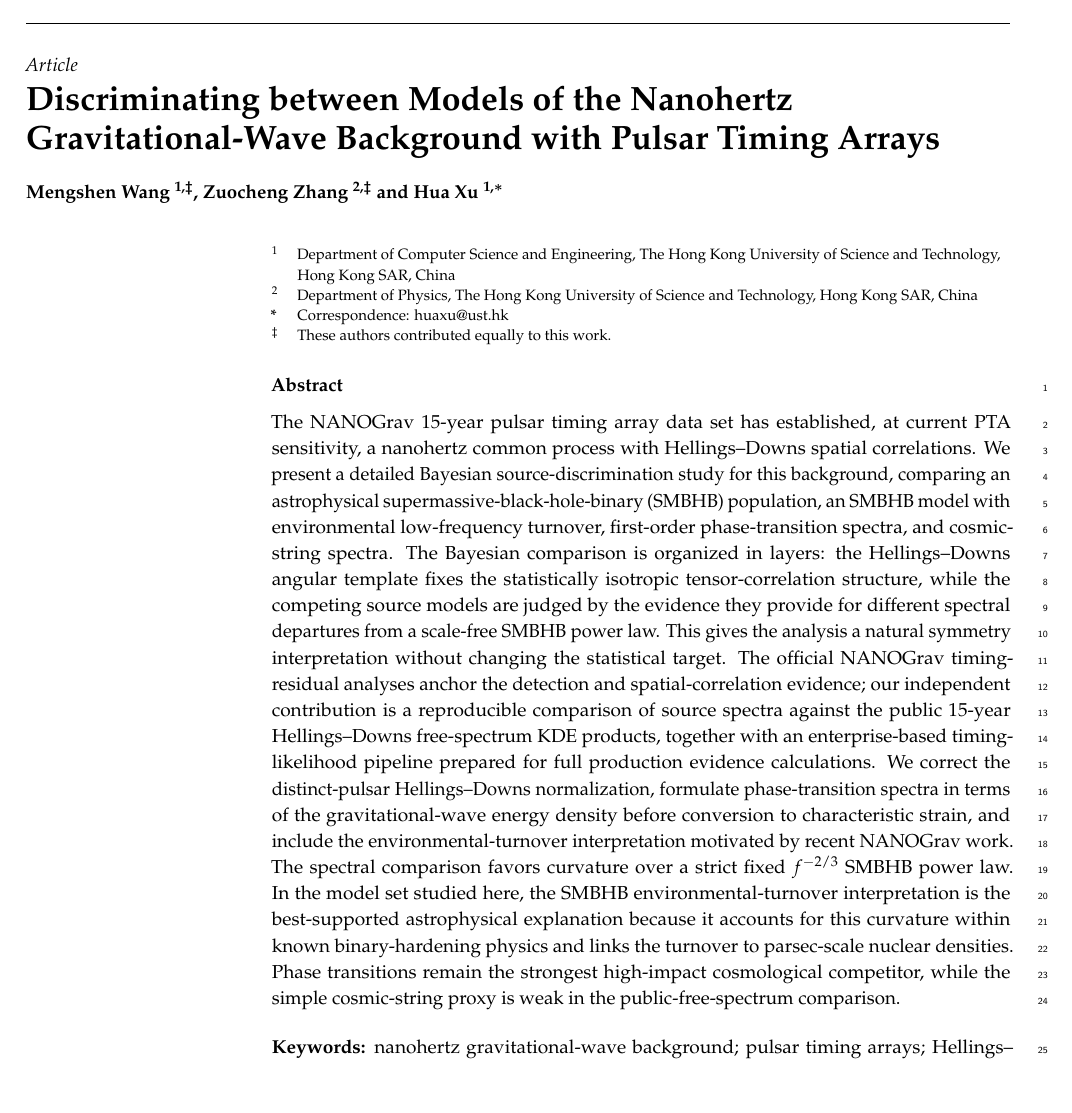
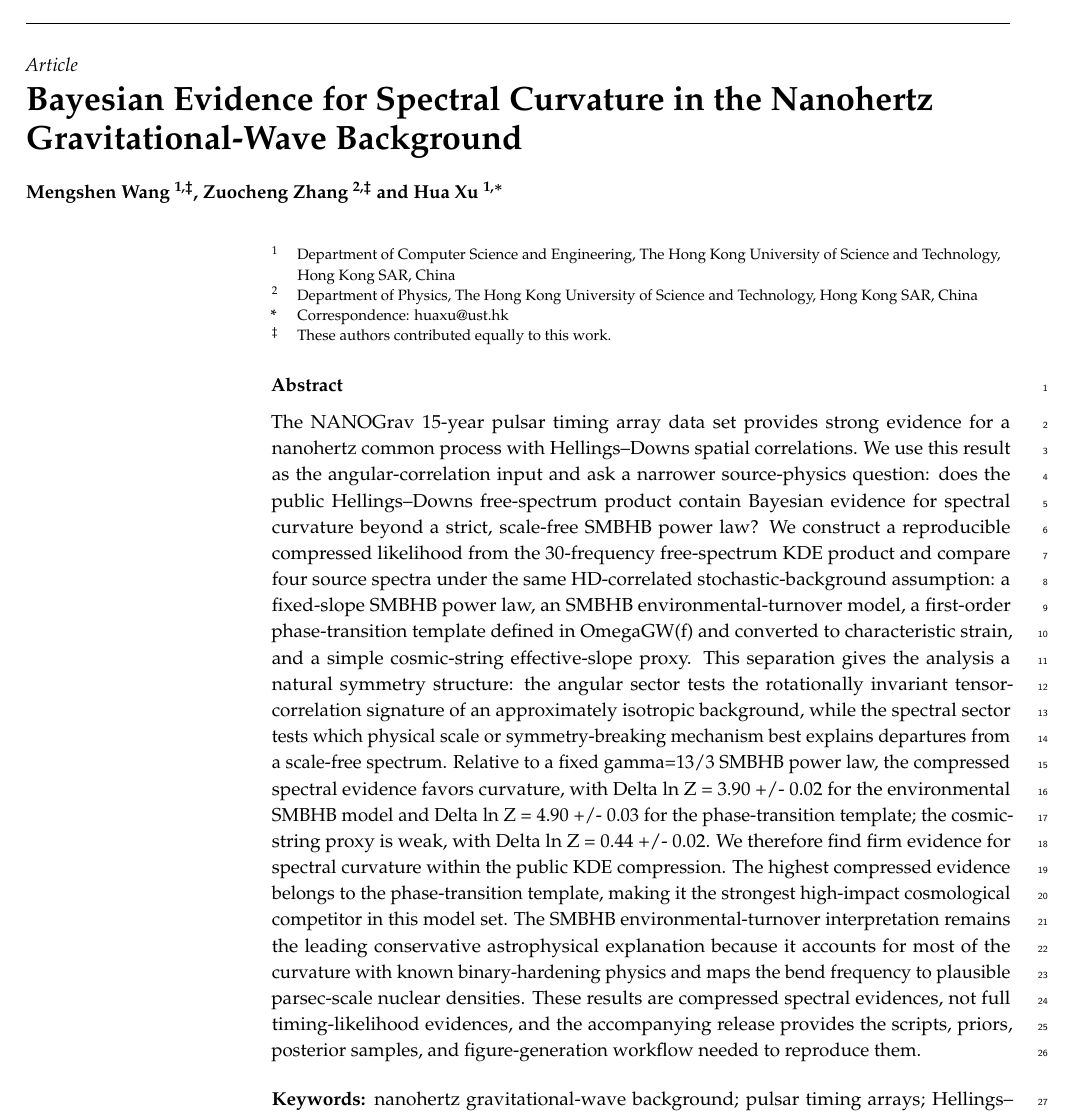
Before and after one commit to HKUST-AARON/nanohertz-gwb-model-comparison-repro, a LaTeX paper (symmetry_hk_special_issue/mdpi_formatted_full/main.tex): part of page 1 of 27, cut so that both start at the same text, the shorter picture padded with empty space. Compiled offline with pdfLaTeX.

Commit message:
Update title and abstract

```diff
--- a/symmetry_hk_special_issue/mdpi_formatted_full/main.tex
+++ b/symmetry_hk_special_issue/mdpi_formatted_full/main.tex
@@ -18,7 +18,7 @@
 \dateaccepted{}
 \datepublished{}
 
-\Title{Discriminating between Models of the Nanohertz Gravitational-Wave Background with Pulsar Timing Arrays}
+\Title{Bayesian Evidence for Spectral Curvature in the Nanohertz Gravitational-Wave Background}
 
 \Author{Mengshen Wang $^{1,\ddagger}$, Zuocheng Zhang $^{2,\ddagger}$ and Hua Xu $^{1,*}$}
 
@@ -32,7 +32,7 @@ $^{2}$ \quad Department of Physics, The Hong Kong University of Science and Tech
 
 \secondnote{These authors contributed equally to this work.}
 
-\abstract{The NANOGrav 15-year pulsar timing array data set has established, at current PTA sensitivity, a nanohertz common process with Hellings--Downs spatial correlations. We present a detailed Bayesian source-discrimination study for this background, comparing an astrophysical supermassive-black-hole-binary (SMBHB) population, an SMBHB model with environmental low-frequency turnover, first-order phase-transition spectra, and cosmic-string spectra. The Bayesian comparison is organized in layers: the Hellings--Downs angular template fixes the statistically isotropic tensor-correlation structure, while the competing source models are judged by the evidence they provide for different spectral departures from a scale-free SMBHB power law. This gives the analysis a natural symmetry interpretation without changing the statistical target. The official NANOGrav timing-residual analyses anchor the detection and spatial-correlation evidence; our independent contribution is a reproducible comparison of source spectra against the public 15-year Hellings--Downs free-spectrum KDE products, together with an enterprise-based timing-likelihood pipeline prepared for full production evidence calculations. We correct the distinct-pulsar Hellings--Downs normalization, formulate phase-transition spectra in terms of the gravitational-wave energy density before conversion to characteristic strain, and include the environmental-turnover interpretation motivated by recent NANOGrav work. The spectral comparison favors curvature over a strict fixed $f^{-2/3}$ SMBHB power law. In the model set studied here, the SMBHB environmental-turnover interpretation is the best-supported astrophysical explanation because it accounts for this curvature within known binary-hardening physics and links the turnover to parsec-scale nuclear densities. Phase transitions remain the strongest high-impact cosmological competitor, while the simple cosmic-string proxy is weak in the public-free-spectrum comparison.}
+\abstract{The NANOGrav 15-year pulsar timing array data set provides strong evidence for a nanohertz common process with Hellings--Downs spatial correlations. We use this result as the angular-correlation input and ask a narrower source-physics question: does the public Hellings--Downs free-spectrum product contain Bayesian evidence for spectral curvature beyond a strict, scale-free SMBHB power law? We construct a reproducible compressed likelihood from the 30-frequency free-spectrum KDE product and compare four source spectra under the same HD-correlated stochastic-background assumption: a fixed-slope SMBHB power law, an SMBHB environmental-turnover model, a first-order phase-transition template defined in OmegaGW(f) and converted to characteristic strain, and a simple cosmic-string effective-slope proxy. This separation gives the analysis a natural symmetry structure: the angular sector tests the rotationally invariant tensor-correlation signature of an approximately isotropic background, while the spectral sector tests which physical scale or symmetry-breaking mechanism best explains departures from a scale-free spectrum. Relative to a fixed gamma=13/3 SMBHB power law, the compressed spectral evidence favors curvature, with Delta ln Z = 3.90 +/- 0.02 for the environmental SMBHB model and Delta ln Z = 4.90 +/- 0.03 for the phase-transition template; the cosmic-string proxy is weak, with Delta ln Z = 0.44 +/- 0.02. We therefore find firm evidence for spectral curvature within the public KDE compression. The highest compressed evidence belongs to the phase-transition template, making it the strongest high-impact cosmological competitor in this model set. The SMBHB environmental-turnover interpretation remains the leading conservative astrophysical explanation because it accounts for most of the curvature with known binary-hardening physics and maps the bend frequency to plausible parsec-scale nuclear densities. These results are compressed spectral evidences, not full timing-likelihood evidences, and the accompanying release provides the scripts, priors, posterior samples, and figure-generation workflow needed to reproduce them.}
 
 \keyword{nanohertz gravitational-wave background; pulsar timing arrays; Hellings--Downs correlations; rotational symmetry; symmetry breaking; Bayesian model comparison; supermassive black hole binaries; cosmic strings; phase transitions}
 
```
Also changed, not shown: symmetry_hk_special_issue/mdpi_formatted_full/main.pdf.
